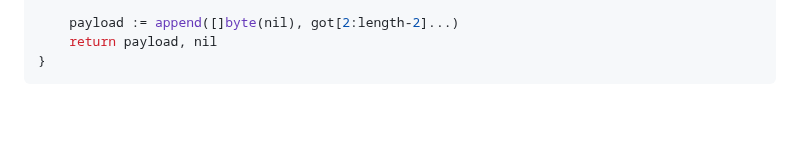
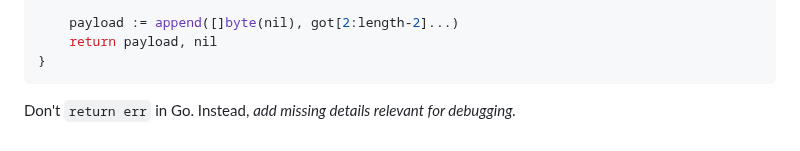
Before and after one commit to akavel/garden, a Markdown page: 20231120-01-@go-errors.@ripe.md, the part around the change. GitHub-like rendering; blank space fills up the shorter version.

Commit message:
go-errors: repeat main thought at the end

````diff
--- a/20231120-01-@go-errors.@ripe.md
+++ b/20231120-01-@go-errors.@ripe.md
@@ -174,3 +174,5 @@ func (b *Bus) readAndUnpack() ([]byte, error) {
 	return payload, nil
 }
 ```
+
+Don't `return err` in Go. Instead, *add missing details relevant for debugging.*
````
